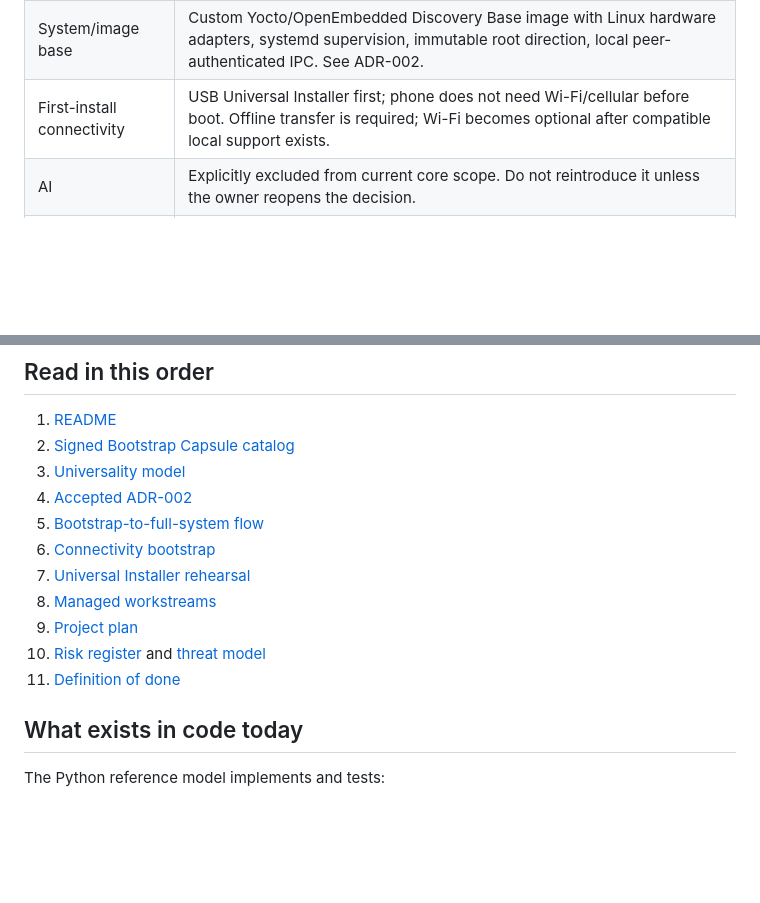
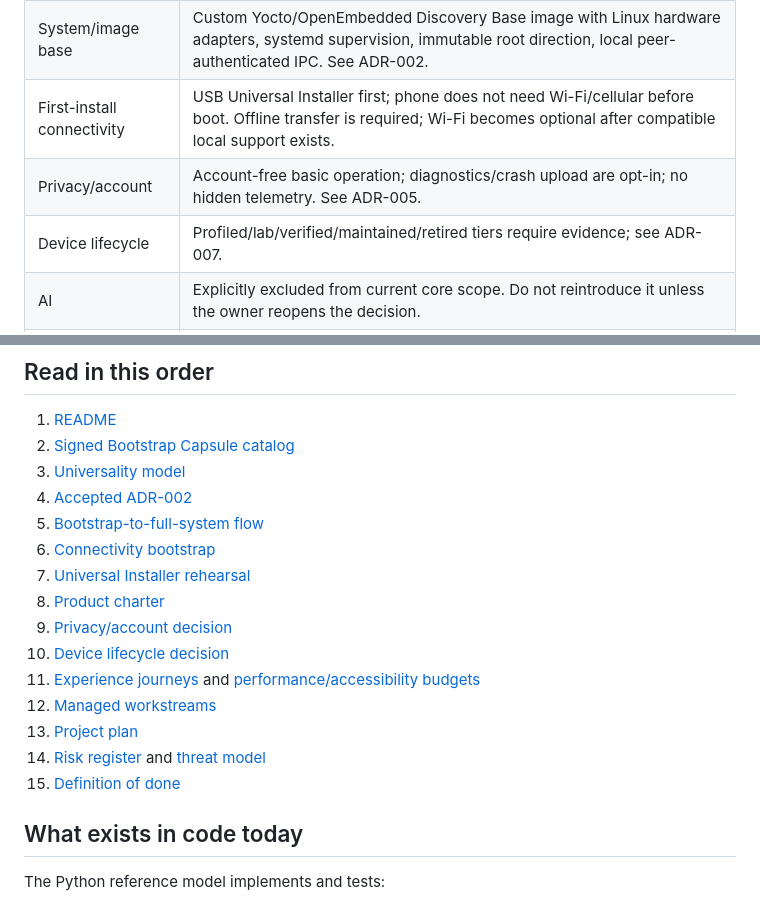
Before and after one commit to Neel2667/universal-OS, a Markdown page: docs/PROJECT_HANDOFF.md, 2 parts joined by grey strips. Rendered like a GitHub page; blank space fills up the shorter version.

Commit message:
docs: update handoff with product decisions
Co-authored-by: arena-agent <297053741+arena-agent@users.noreply.github.com>

```diff
--- a/docs/PROJECT_HANDOFF.md
+++ b/docs/PROJECT_HANDOFF.md
@@ -33,6 +33,8 @@ The cloud distributes candidates; the local device verifier makes the security a
 | Main OS language | Rust-first trusted core. Python is the executable reference model/test oracle only. C/C++ is isolated to unavoidable kernel/vendor/graphics interfaces. |
 | System/image base | Custom Yocto/OpenEmbedded Discovery Base image with Linux hardware adapters, systemd supervision, immutable root direction, local peer-authenticated IPC. See ADR-002. |
 | First-install connectivity | USB Universal Installer first; phone does not need Wi-Fi/cellular before boot. Offline transfer is required; Wi-Fi becomes optional after compatible local support exists. |
+| Privacy/account | Account-free basic operation; diagnostics/crash upload are opt-in; no hidden telemetry. See ADR-005. |
+| Device lifecycle | Profiled/lab/verified/maintained/retired tiers require evidence; see ADR-007. |
 | AI | Explicitly excluded from current core scope. Do not reintroduce it unless the owner reopens the decision. |
 | Device claims | No phone is supported yet. No physical device has been flashed, rebooted, or modified by this project. |
 
@@ -45,10 +47,14 @@ The cloud distributes candidates; the local device verifier makes the security a
 5. [Bootstrap-to-full-system flow](BOOTSTRAP_DISCOVERY_FLOW.md)
 6. [Connectivity bootstrap](CONNECTIVITY_BOOTSTRAP.md)
 7. [Universal Installer rehearsal](INSTALLER_REHEARSAL.md)
-8. [Managed workstreams](WORKSTREAMS.md)
-9. [Project plan](PROJECT_PLAN.md)
-10. [Risk register](RISK_REGISTER.md) and [threat model](THREAT_MODEL.md)
-11. [Definition of done](DEFINITION_OF_DONE.md)
+8. [Product charter](PRODUCT_CHARTER.md)
+9. [Privacy/account decision](adr/ADR-005-privacy-diagnostics-account-policy.md)
+10. [Device lifecycle decision](adr/ADR-007-device-lifecycle-policy.md)
+11. [Experience journeys](UX_JOURNEYS.md) and [performance/accessibility budgets](PERFORMANCE_ACCESSIBILITY.md)
+12. [Managed workstreams](WORKSTREAMS.md)
+13. [Project plan](PROJECT_PLAN.md)
+14. [Risk register](RISK_REGISTER.md) and [threat model](THREAT_MODEL.md)
+15. [Definition of done](DEFINITION_OF_DONE.md)
 
 ## What exists in code today
 
```
